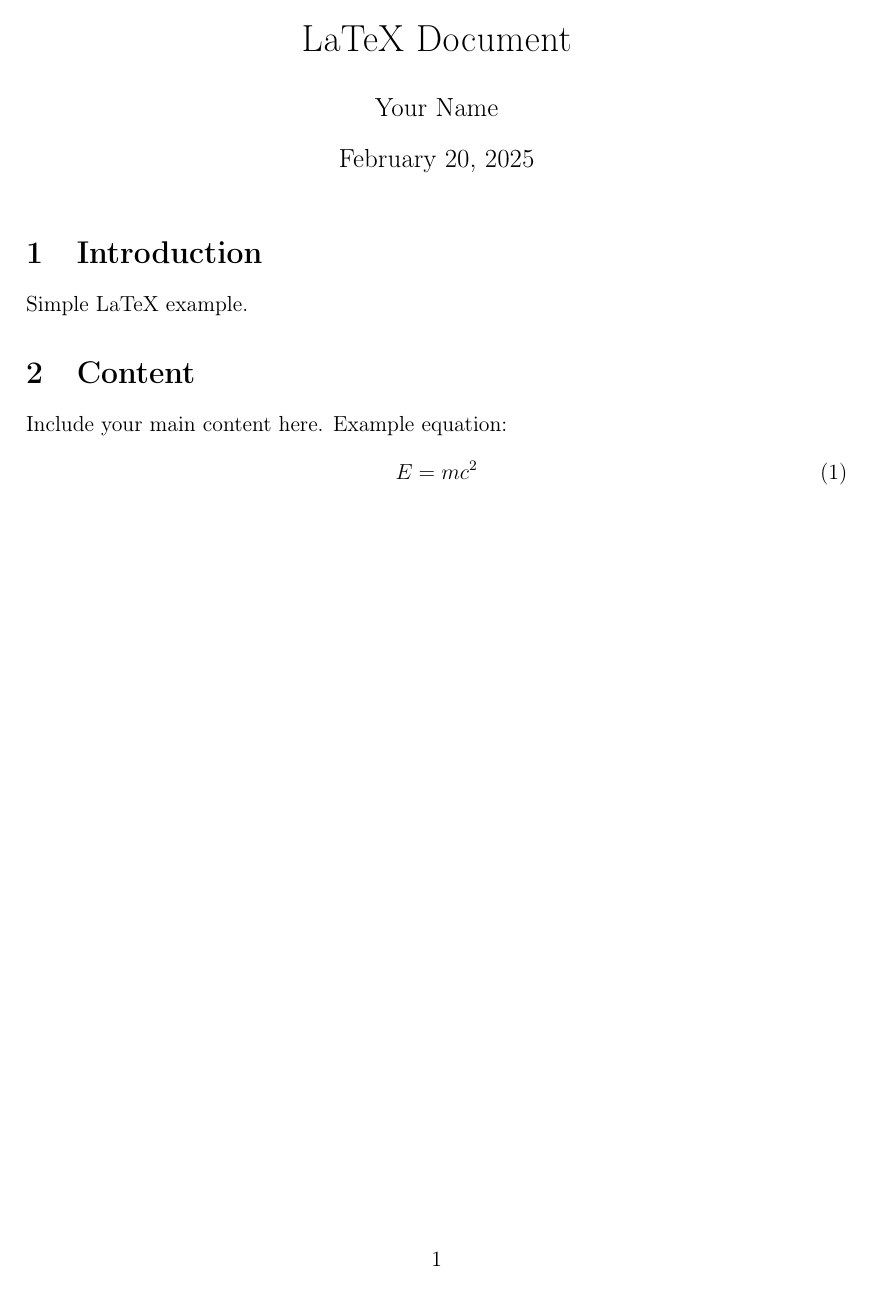
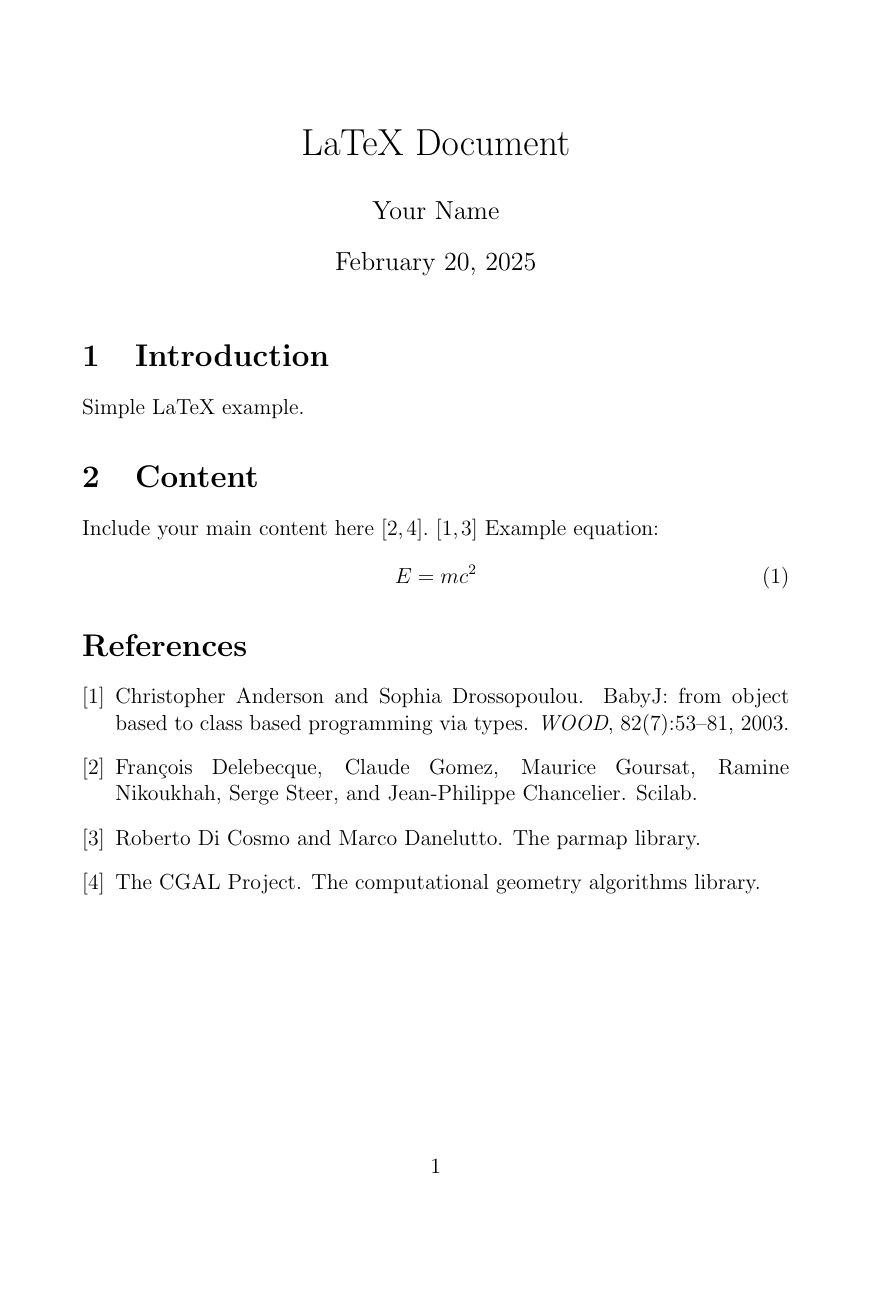
Before and after one commit to andstor/tex-paper-template, a LaTeX document (main.tex): the whole page. Compiled offline with pdfLaTeX.

Commit message:
Updates from Overleaf

```diff
--- a/main.tex
+++ b/main.tex
@@ -1,9 +1,5 @@
 \documentclass[a4paper,12pt]{article}
-\usepackage[utf8]{inputenc}
-\usepackage[T1]{fontenc}
-\usepackage{geometry}
-\geometry{margin=1in}
-\usepackage{amsmath, amssymb}
+\usepackage{cite}
 
 \begin{document}
 
@@ -16,9 +12,15 @@
 Simple LaTeX example.
 
 \section{Content}
-Include your main content here. Example equation:
+Include your main content here \cite{cgal,delebecque:hal-02090402}. \cite{simplemapper-condensed,ad-wood-2003}
+Example equation:
 \begin{equation}
     E = mc^2
 \end{equation}
 
+
+\bibliographystyle{plain}
+\bibliography{software}
+
+
 \end{document}
```
Also changed, not shown: .github/workflows/build.yml (+5 -11 lines), postamble.tex (added, +1 -0 lines), preamble.tex (added).
